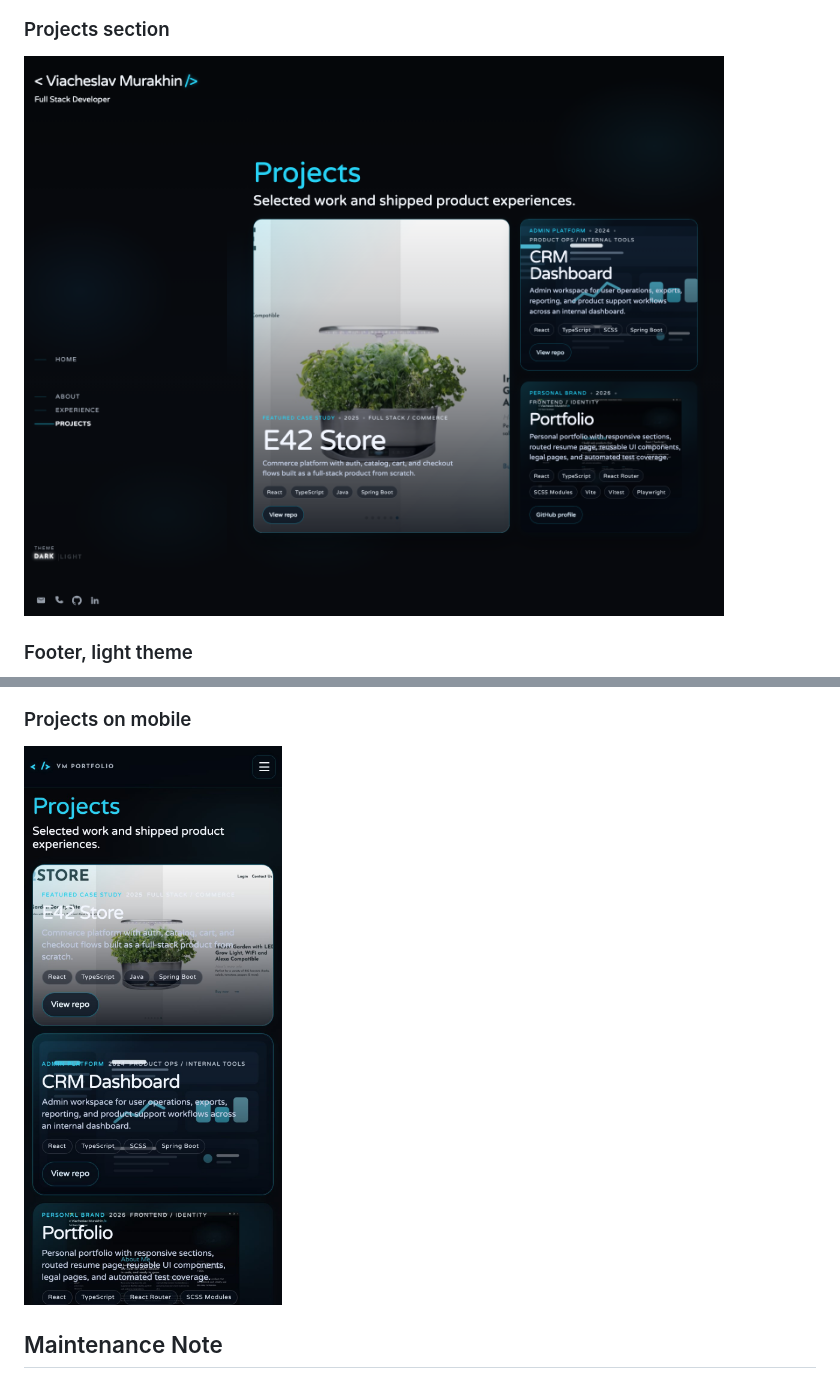
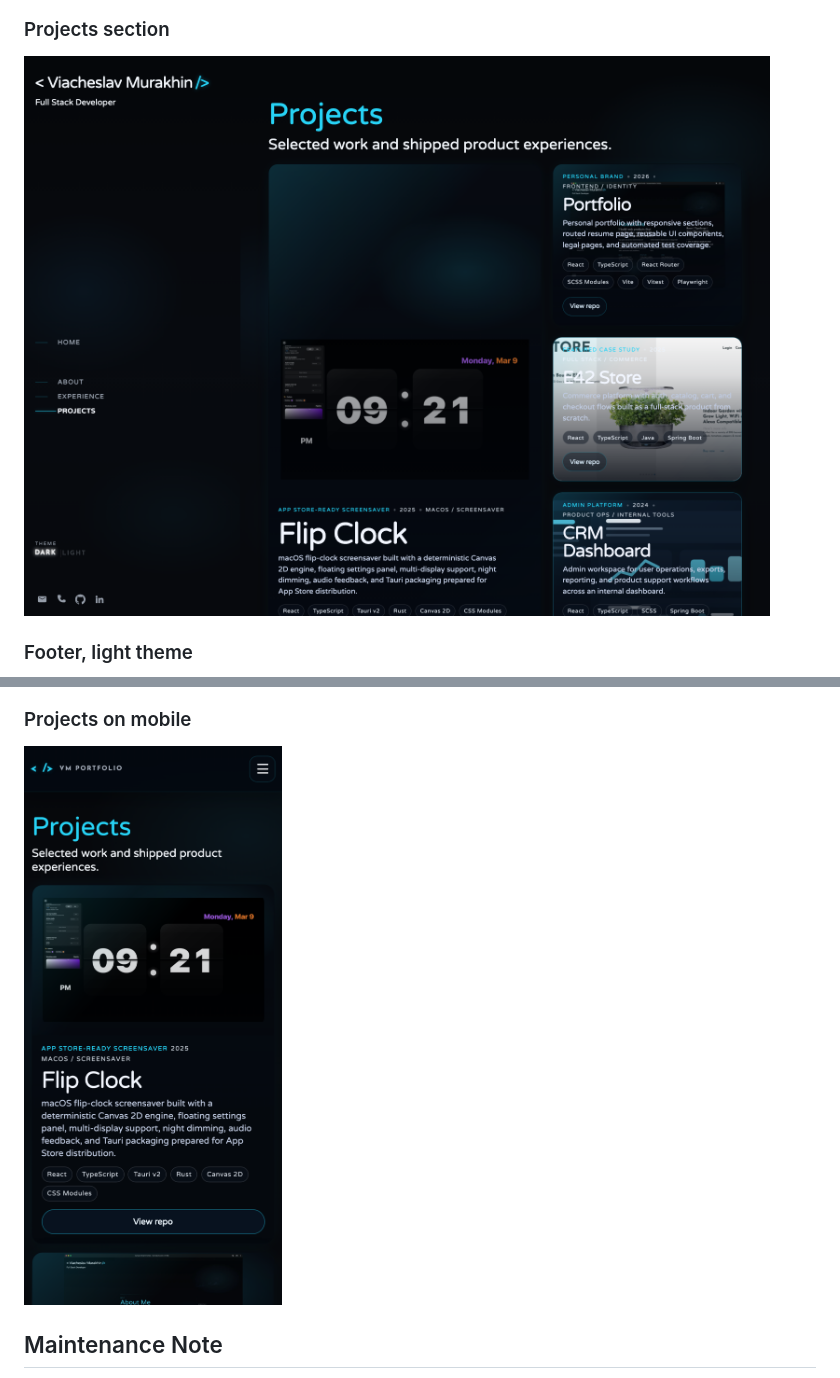
Before and after one commit to WenziLikes/Portfolio, a Markdown page: docs/visual-gallery.md, 2 parts joined by grey strips. Drawn GitHub-style; pictures changed too: docs/assets/projects-mobile.jpg (deleted), docs/assets/projects-mobile.png (added), docs/assets/projects-section-desktop.png.

```diff
--- a/docs/visual-gallery.md
+++ b/docs/visual-gallery.md
@@ -47,7 +47,7 @@ Use it for:
 
 ### Projects on mobile
 
-![Projects mobile](./assets/projects-mobile.jpg)
+![Projects mobile](./assets/projects-mobile.png)
 
 ## Maintenance Note
 
```
Also changed, not shown: 3 other files.
